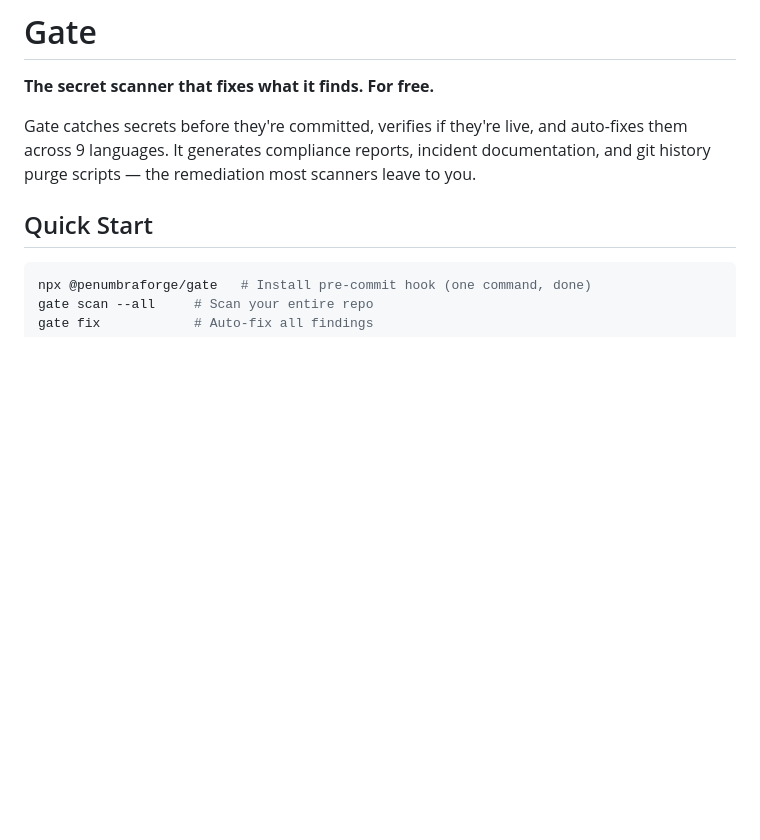
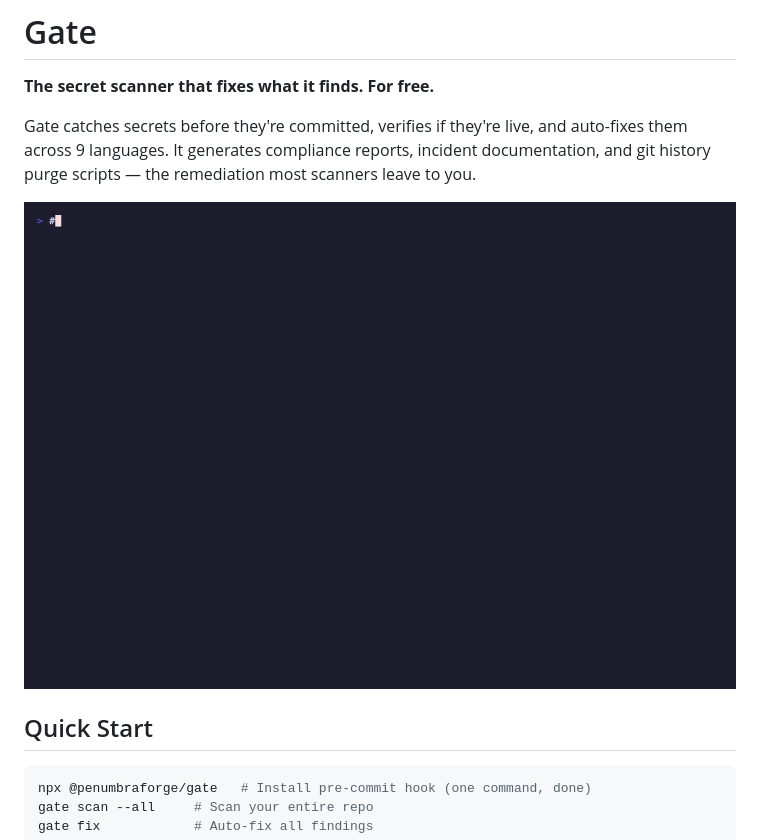
Before and after one commit to penumbraforge/gate, a Markdown page: README.md, the part around the change. GitHub-like rendering; pictures changed too: demo/gate.gif (added); blank space fills up the shorter version.

Commit message:
demo: vhs tape + rendered GIF for the scan -> fix flow, embed in README
Uses the canonical AWS example key (AKIAIOSFODNN7EXAMPLE) so the example
isn't flagged by provider secret scanners, plus a postgres URI that
exercises the connection-string fix. demo/ is gate-ignored.

Co-Authored-By: Claude Fable 5 <noreply@anthropic.com>

```diff
--- a/README.md
+++ b/README.md
@@ -5,6 +5,8 @@
 **The secret scanner that fixes what it finds. For free.**
 
 Gate catches secrets before they're committed, verifies if they're live, and auto-fixes them across 9 languages. It generates compliance reports, incident documentation, and git history purge scripts — the remediation most scanners leave to you.
+
+![gate scan finds secrets, then fixes them into .env](demo/gate.gif)
 
 ## Quick Start
 
```
Also changed, not shown: 2 other files.
